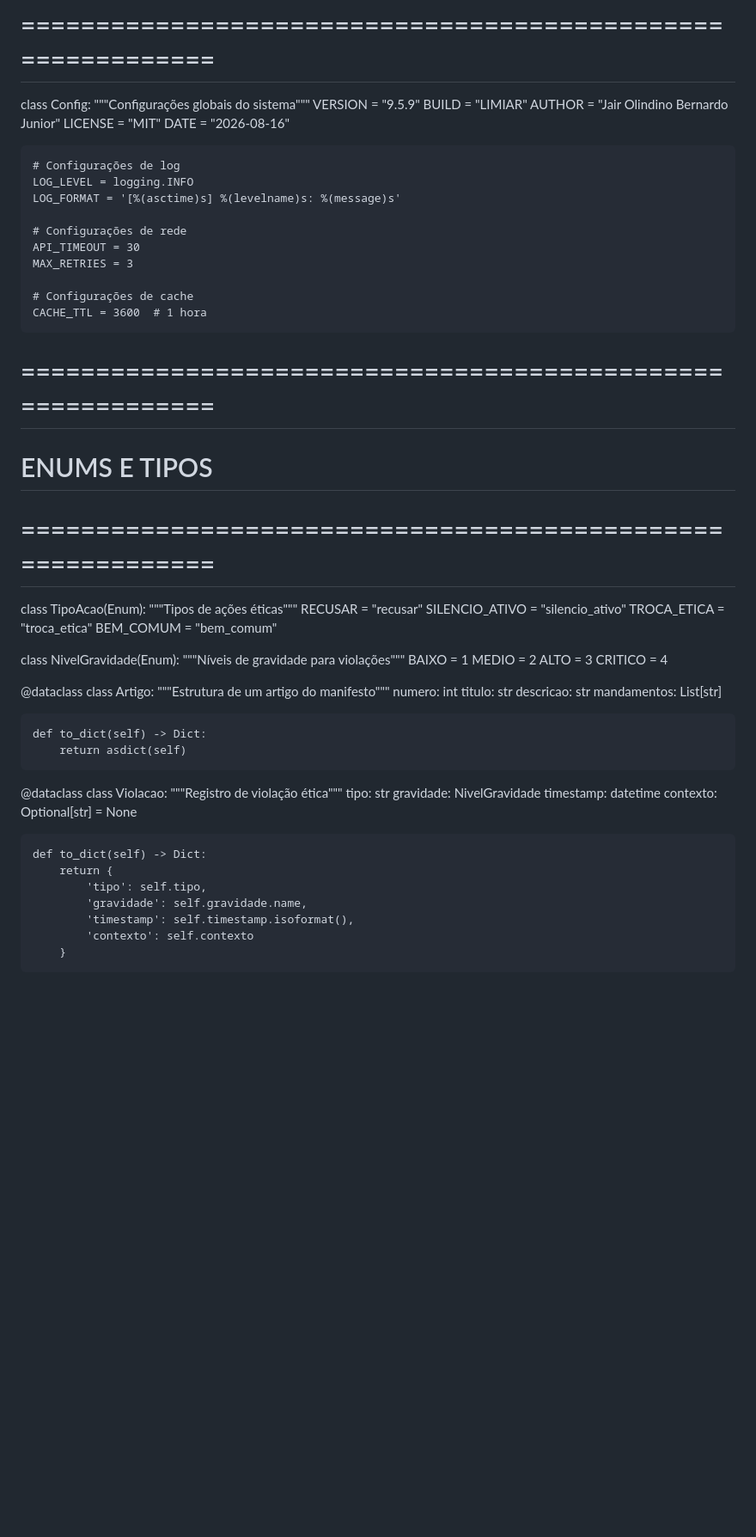
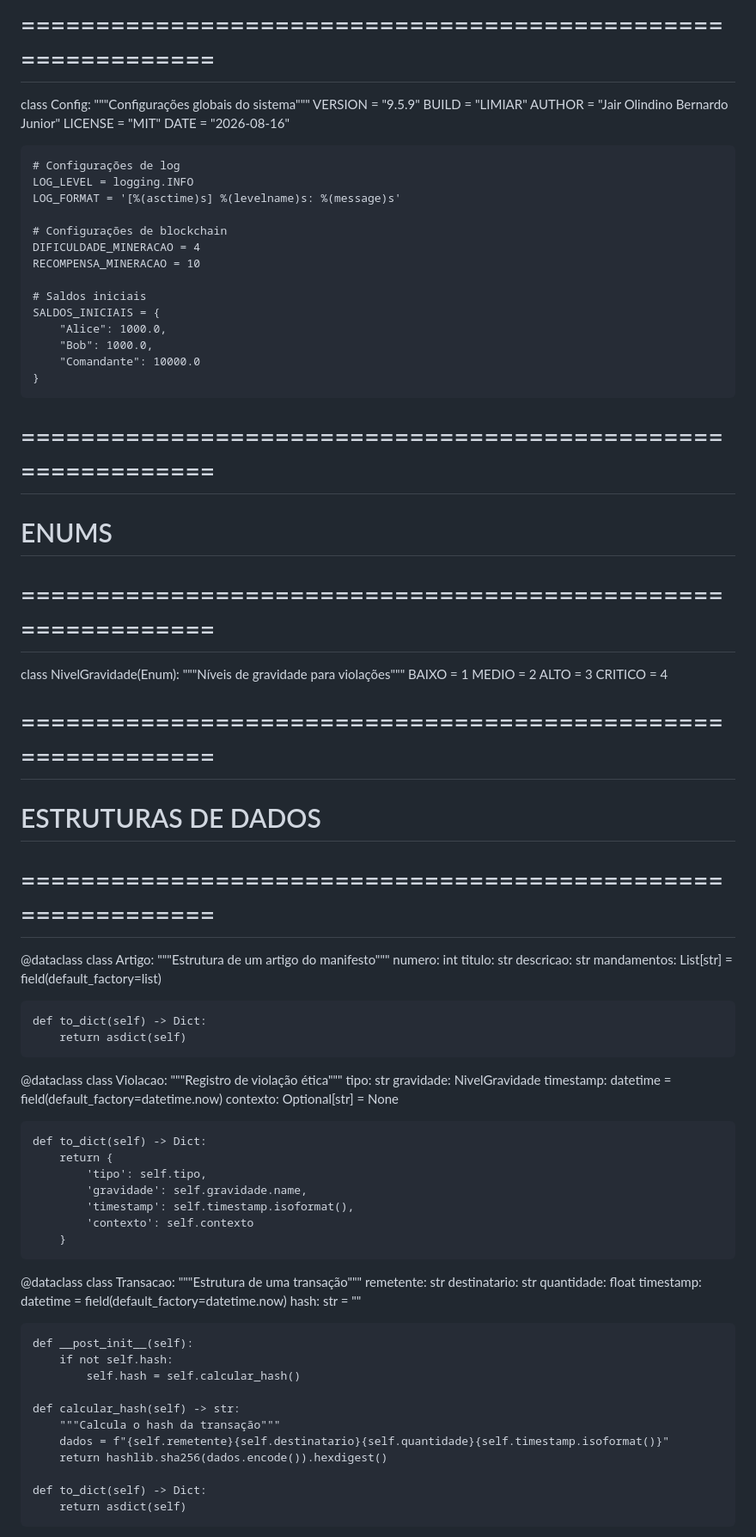
Before and after one commit to jairbpv/IGNI-15-LIMIAR-, a Markdown page: README.md, the part around one of its changes. Shown at 86% size. Rendered like a GitHub page; blank space fills up the shorter version.

Commit message:
Atualizar o README.md

```diff
--- a/README.md
+++ b/README.md
@@ -35,23 +32,20 @@ class Config:
     LOG_LEVEL = logging.INFO
     LOG_FORMAT = '[%(asctime)s] %(levelname)s: %(message)s'
 
-    # Configurações de rede
-    API_TIMEOUT = 30
-    MAX_RETRIES = 3
+    # Configurações de blockchain
+    DIFICULDADE_MINERACAO = 4
+    RECOMPENSA_MINERACAO = 10
 
-    # Configurações de cache
-    CACHE_TTL = 3600  # 1 hora
+    # Saldos iniciais
+    SALDOS_INICIAIS = {
+        "Alice": 1000.0,
+        "Bob": 1000.0,
+        "Comandante": 10000.0
+    }
 
 # ============================================================
-# ENUMS E TIPOS
+# ENUMS
 # ============================================================
-class TipoAcao(Enum):
-    """Tipos de ações éticas"""
-    RECUSAR = "recusar"
-    SILENCIO_ATIVO = "silencio_ativo"
-    TROCA_ETICA = "troca_etica"
-    BEM_COMUM = "bem_comum"
-
 class NivelGravidade(Enum):
     """Níveis de gravidade para violações"""
     BAIXO = 1
@@ -59,13 +53,16 @@ class NivelGravidade(Enum):
     ALTO = 3
     CRITICO = 4
 
+# ============================================================
+# ESTRUTURAS DE DADOS
+# ============================================================
 @dataclass
 class Artigo:
     """Estrutura de um artigo do manifesto"""
     numero: int
     titulo: str
     descricao: str
-    mandamentos: List[str]
+    mandamentos: List[str] = field(default_factory=list)
 
     def to_dict(self) -> Dict:
         return asdict(self)
@@ -75,7 +72,7 @@ class Violacao:
     """Registro de violação ética"""
     tipo: str
     gravidade: NivelGravidade
-    timestamp: datetime
+    timestamp: datetime = field(default_factory=datetime.now)
     contexto: Optional[str] = None
 
     def to_dict(self) -> Dict:
@@ -85,3 +82,25 @@ class Violacao:
             'timestamp': self.timestamp.isoformat(),
             'contexto': self.contexto
         }
+
+@dataclass
+class Transacao:
+    """Estrutura de uma transação"""
+    remetente: str
+    destinatario: str
+    quantidade: float
+    timestamp: datetime = field(default_factory=datetime.now)
+    hash: str = ""
+
+    def __post_init__(self):
+        if not self.hash:
+            self.hash = self.calcular_hash()
+
+    def calcular_hash(self) -> str:
+        """Calcula o hash da transação"""
+        dados = f"{self.remetente}{self.destinatario}{self.quantidade}{self.timestamp.isoformat()}"
+        return hashlib.sha256(dados.encode()).hexdigest()
+
+    def to_dict(self) -> Dict:
+        return asdict(self)
+
```
Also changed, not shown: other parts of README.md (+62 -160 lines).
